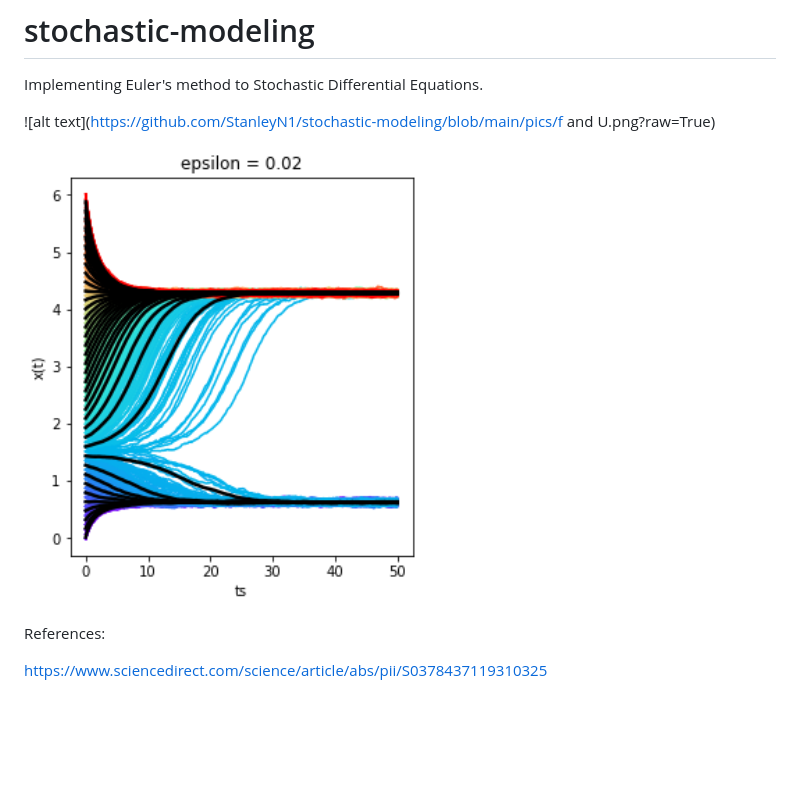
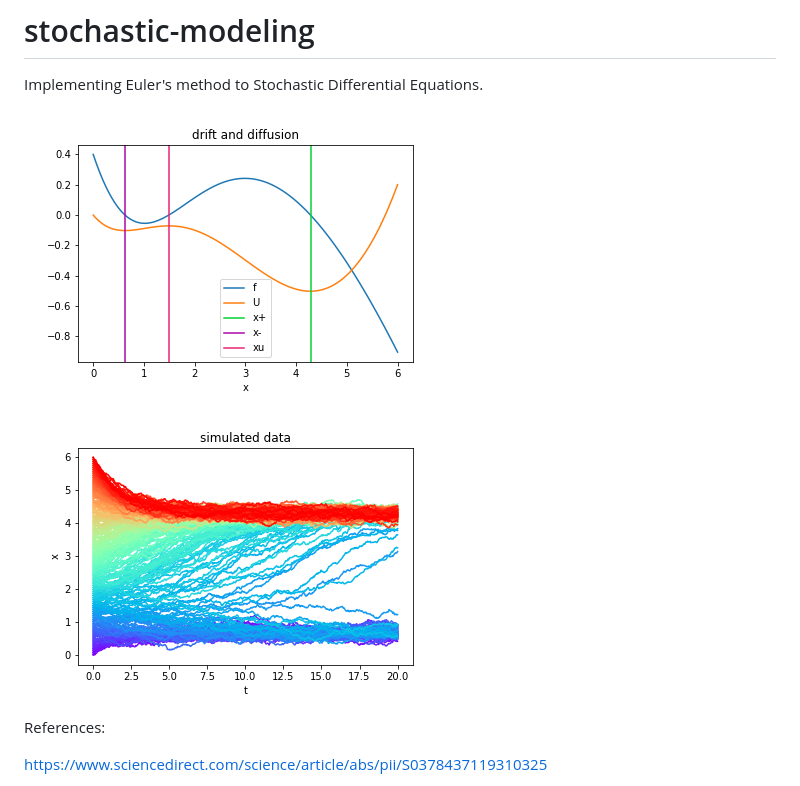
Before and after one commit to StanleyN1/stochastic-modeling, a Markdown page: README.md, the part around the change. GitHub-like rendering; pictures changed too: pics/simulated.png (added); blank space fills up the shorter version.

Commit message:
added pics/updated readme

```diff
--- a/README.md
+++ b/README.md
@@ -2,9 +2,9 @@
 
 Implementing Euler's method to Stochastic Differential Equations.
 
-![alt text](https://github.com/StanleyN1/stochastic-modeling/blob/main/pics/f and U.png?raw=True)
+![alt text](https://github.com/StanleyN1/stochastic-modeling/blob/main/pics/actualfunc.png?raw=True)
 
-![alt text](https://github.com/StanleyN1/stochastic-modeling/blob/main/pics/poly_fit.png)
+![alt text](https://github.com/StanleyN1/stochastic-modeling/blob/main/pics/simulated.png)
 
 References:
 
```
Also changed, not shown: pics/actualfunc.png (renamed from pics/f and U.png), 1 other file.
